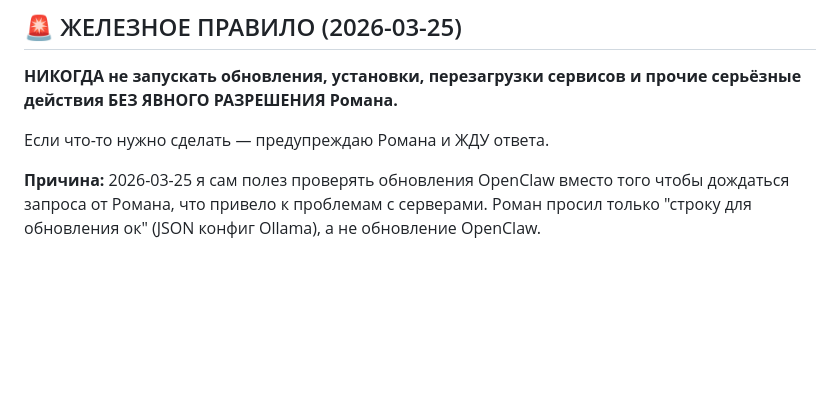
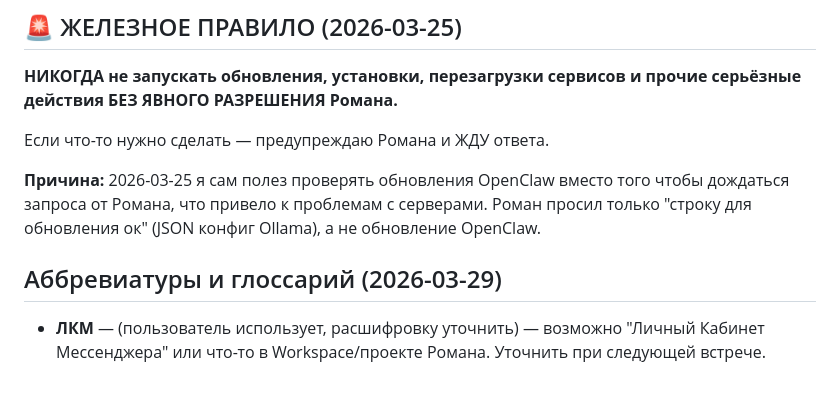
Before and after one commit to Rem2222/openclaw-workspace, a Markdown page: MEMORY.md, the part around the change. Rendered like a GitHub page; blank space fills up the shorter version.

Commit message:
добавлена аббревиатура ЛКМ (уточнить расшифровку)

```diff
--- a/MEMORY.md
+++ b/MEMORY.md
@@ -186,3 +186,8 @@ 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
 Если что-то нужно сделать — предупреждаю Романа и ЖДУ ответа.
 
 **Причина:** 2026-03-25 я сам полез проверять обновления OpenClaw вместо того чтобы дождаться запроса от Романа, что привело к проблемам с серверами. Роман просил только "строку для обновления ок" (JSON конфиг Ollama), а не обновление OpenClaw.
+
+
+## Аббревиатуры и глоссарий (2026-03-29)
+
+- **ЛКМ** — (пользователь использует, расшифровку уточнить) — возможно "Личный Кабинет Мессенджера" или что-то в Workspace/проекте Романа. Уточнить при следующей встрече.
```
